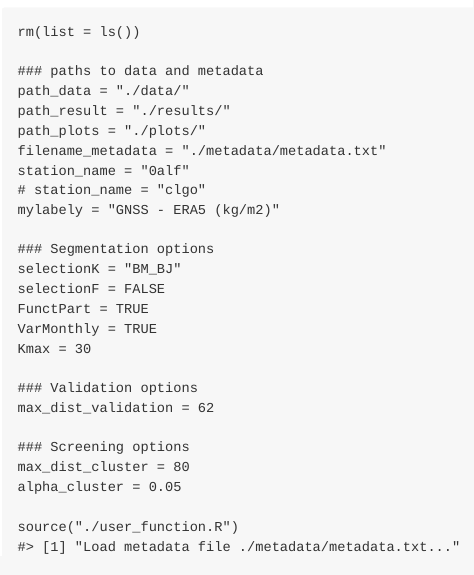
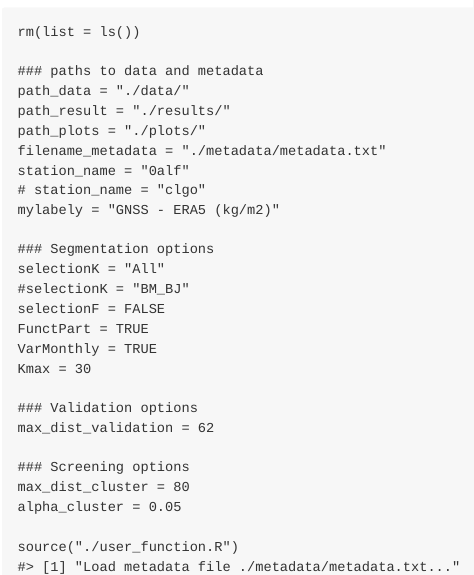
Before and after one commit to khanhninhnguyen/PMLSeg, an R Markdown document (Use_cases/use_case_1.Rmd): the page in a window 1100 px wide, from 80 px down. The pictures show the output file Use_cases/use_case_1.md that the author committed with the source, drawn offline in the style of GitHub.

Commit message:
add use_case_1

```diff
--- a/Use_cases/use_case_1.Rmd
+++ b/Use_cases/use_case_1.Rmd
@@ -29,7 +29,8 @@ station_name = "0alf"
 mylabely = "GNSS - ERA5 (kg/m2)"
 
 ### Segmentation options
-selectionK = "BM_BJ"
+selectionK = "All"
+#selectionK = "BM_BJ"
 selectionF = FALSE
 FunctPart = TRUE
 VarMonthly = TRUE
```
Also changed, not shown: Use_cases/plots/0alf.BM_slope.png (added), Use_cases/plots/0alf.Lav.png (added), Use_cases/plots/0alf.mBIC.png (added), Use_cases/use_case_1.md, 8 other files.
